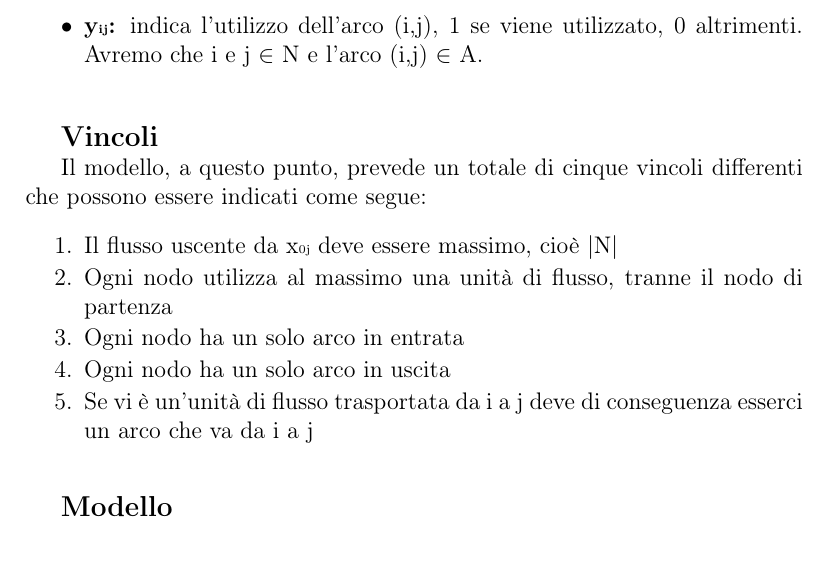
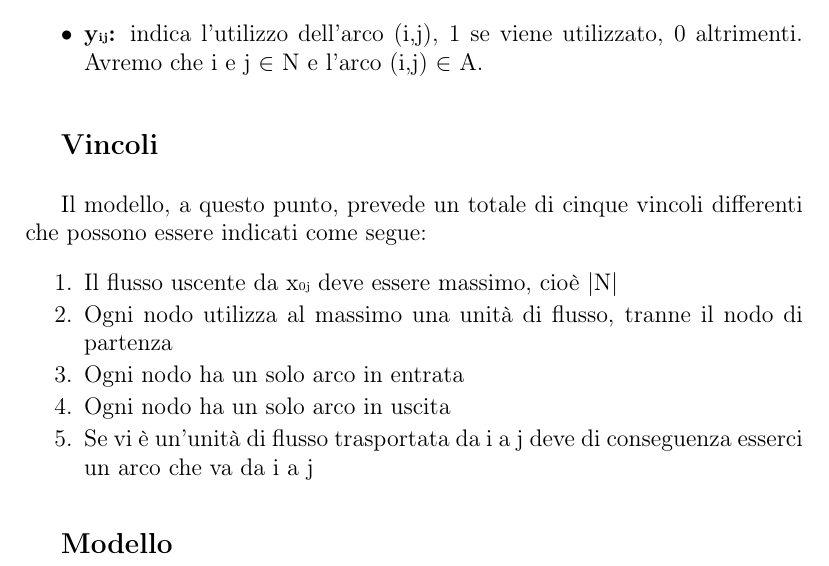
Before and after one commit to trueGek/memoc, a LaTeX paper (relazione/elsarticle-template-1-num.tex): part of page 2 of 5, cut so that both start at the same text. Compiled offline with pdfLaTeX.

Commit message:
Altro aggiornamento
Aggiornamento della relazione :v:

```diff
--- a/relazione/elsarticle-template-1-num.tex
+++ b/relazione/elsarticle-template-1-num.tex
@@ -175,7 +175,7 @@ Il problema può essere formalizzato con il seguente modello di programmazione l
 \end{itemize}
 
 \begin{large}
-\textbf{Vincoli}
+\textbf{Vincoli\\}
 \end{large}
 
 Il modello, a questo punto, prevede un totale di cinque vincoli differenti che possono essere indicati come segue:
@@ -190,7 +190,7 @@ Il modello, a questo punto, prevede un totale di cinque vincoli differenti che p
 \end{enumerate}
 
 \begin{large}
-\textbf{Modello}
+\textbf{Modello\\}
 \end{large}
 
 
```
Also changed, not shown: relazione/elsarticle-template-1-num.pdf, 2 other files.
